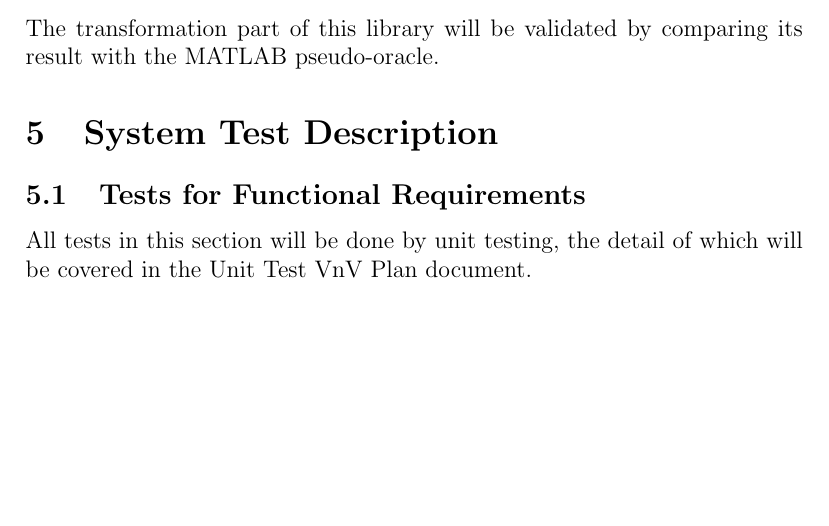
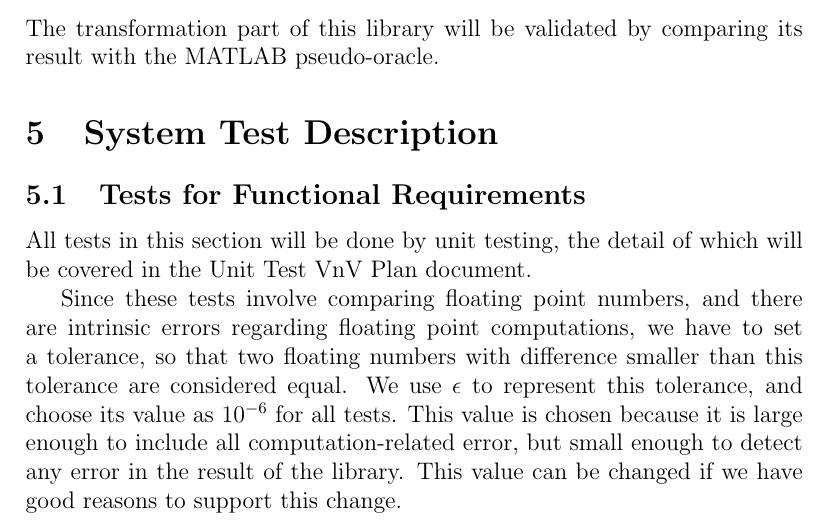
Before and after one commit to caobo1994/FourierSeries, a LaTeX document (docs/VnVPlan/SystVnVPlan/SystVnVPlan.tex): part of page 6 of 13, cut so that both start at the same text, the shorter picture padded with empty space. Compiled offline with pdfLaTeX.

Commit message:
\epsilon meaning and value added.

```diff
--- a/docs/VnVPlan/SystVnVPlan/SystVnVPlan.tex
+++ b/docs/VnVPlan/SystVnVPlan/SystVnVPlan.tex
@@ -108,6 +108,10 @@ The transformation part of this library will be validated by comparing its resul
 
 \subsection{Tests for Functional Requirements}
 All tests in this section will be done by unit testing, the detail of which will be covered in the Unit Test VnV Plan document.
+
+Since these tests involve comparing floating point numbers, and there are intrinsic errors regarding floating point computations, we have to set a tolerance, so that two floating numbers with difference smaller than this tolerance are considered equal. We use $\epsilon$ to represent this tolerance, and choose its value as $10^{-6}$ for all tests. This value is chosen because it is large enough to include all computation-related error, but small enough to detect any error in the result of the library. This value can be changed if we have good reasons to support this change.
+
+
 
 \subsubsection{Module 1: Basic comparison function}
 
```
Also changed, not shown: docs/VnVPlan/SystVnVPlan/SystVnVPlan.pdf.
